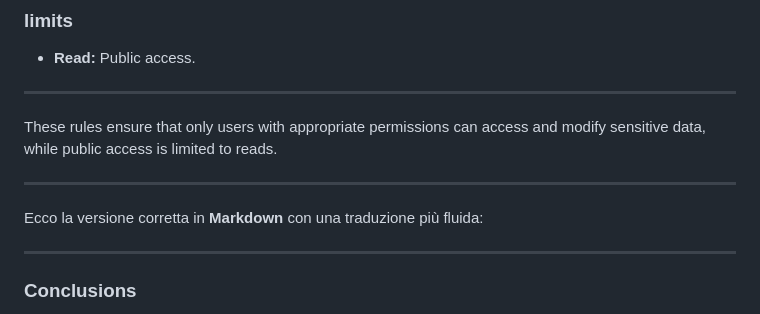
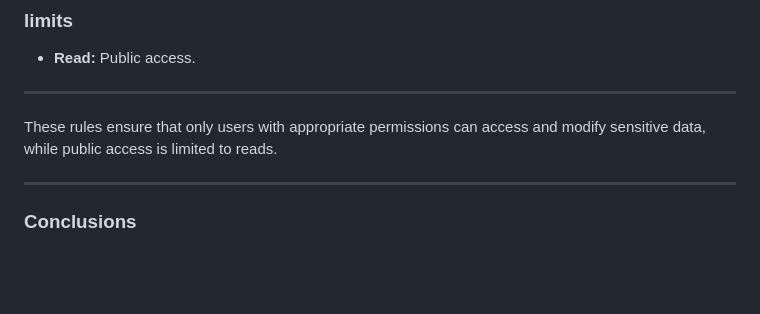
Before and after one commit to marcocastagna99/Marapp, a Markdown page: final_report.md, the part around the change. Rendered like a GitHub page; blank space fills up the shorter version.

```diff
--- a/final_report.md
+++ b/final_report.md
@@ -887,9 +887,6 @@ These rules ensure that only users with appropriate permissions can access and m
 
 ---
 
-Ecco la versione corretta in **Markdown** con una traduzione più fluida:
-
----
 
 ### **Conclusions**
 
```
